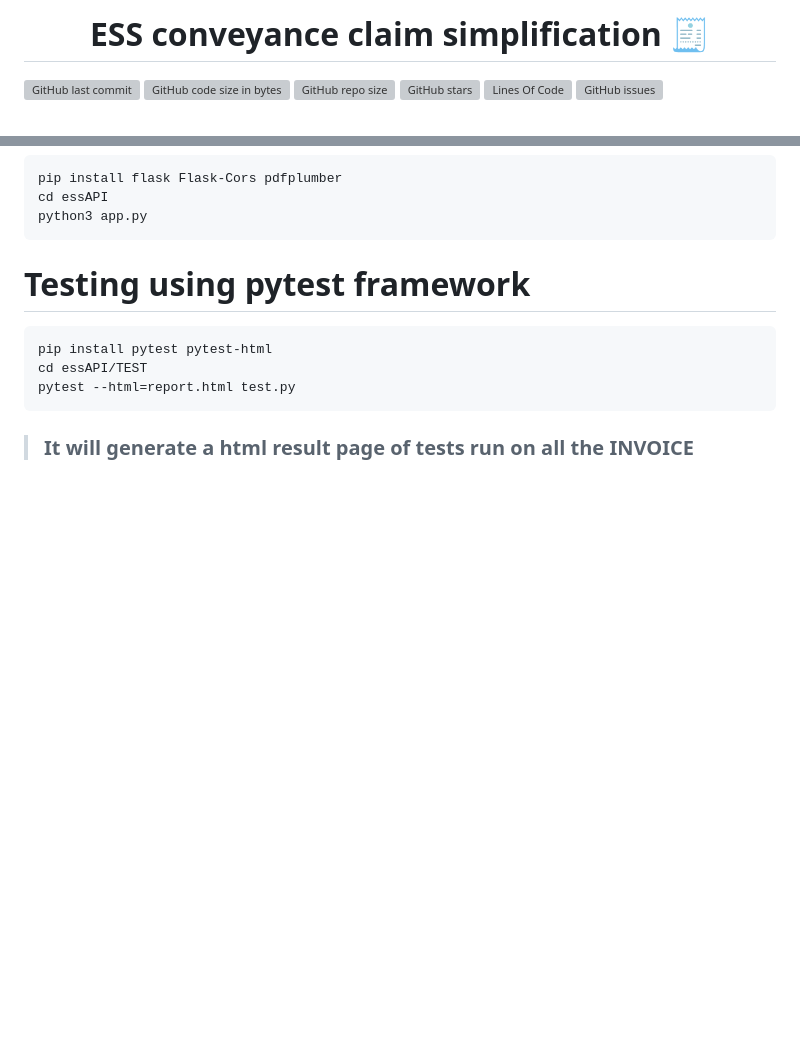
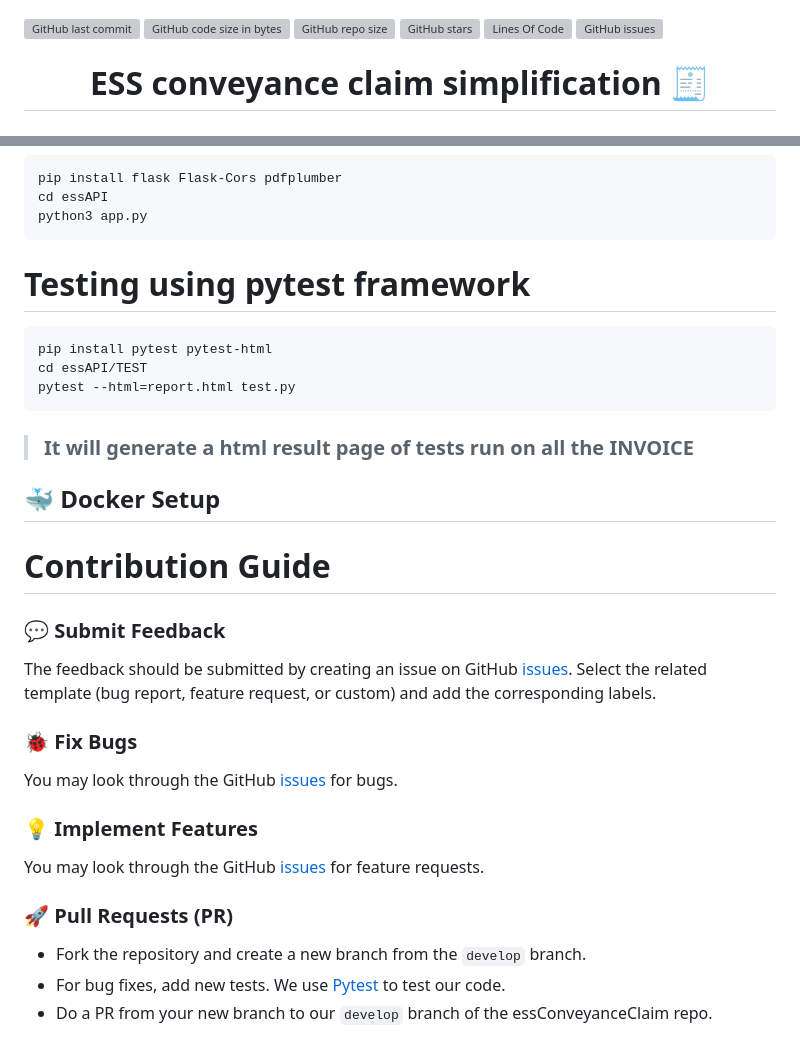
Before and after one commit to negia7265/essConveyanceClaim, a Markdown page: README.md, 2 parts joined by grey strips. Drawn GitHub-style; blank space fills up the shorter version; grey boxes are pictures that could not be loaded.

````diff
--- a/README.md
+++ b/README.md
@@ -1,5 +1,3 @@
-<h1 align="center"> ESS conveyance claim simplification  🧾 </h1>
-
 [![GitHub last commit](https://img.shields.io/github/last-commit/panwar2001/essConveyanceClaim?label=Last%20commit&color=green&logo=git&logoColor=white&style=flat-square)](https://github.com/Defcon27/Data-Analysis-of-Indian-Automobile-dataset-using-Machine-Learning-in-R)
 ![GitHub code size in bytes](https://img.shields.io/github/languages/code-size/panwar2001/essConveyanceClaim?label=Code%20size&logo=python&logoColor=white&style=flat-square)
 ![GitHub repo size](https://img.shields.io/github/repo-size/panwar2001/essConveyanceClaim?label=Repo%20size&color=red&logo=github&logoColor=white&style=flat-square)
@@ -10,6 +8,7 @@
 <!-- [![Coverage Status](https://coveralls.io/repos/github/panwar2001/essConveyanceClaim/badge.svg?branch=main)](https://coveralls.io/github/panwar2001/essConveyanceClaim/) -->
 <!-- [![Docs](https://readthedocs.org/projects/lexpredict-lexnlp/badge/?version=docs-0.1.6)](http://lexpredict-lexnlp.readthedocs.io/en/docs-0.1.6/) -->
 
+<h1 align="center"> ESS conveyance claim simplification  🧾 </h1>
 
 
 ### Solution ✅ to automate the  prefilling of the form of a portal with cab invoice(transport bill) PDF details. The filling/ uploading of bill details include bill date, mode of convince( travel mode) such as {OLA , UBER or other aggregator services }, select purpose (office to home or home to office) , pickup address , Destination address, Distance, Amount . An invoice document as proof is uploaded which requires manual task to extract and fill details from it, so there is need for extraction of the data from it to save time and efforts with correctness.
@@ -62,3 +61,37 @@ cd essAPI/TEST
 pytest --html=report.html test.py
 ```
 > ### It will generate a html result page of tests run on all the INVOICE
+
+
+## 🐳 Docker Setup
+<!--
+```bash
+# Build Docker Image
+docker build -t ess-conveyance-simplify -f docker/Dockerfile .
+
+# Run Docker Image as Service
+docker run -dit -p 3000:3000 --restart=always --name=ess-simplify ess-simplify
+
+# Get Docker Container Logs
+docker logs ess-simplify
+
+# Access make-sense: http://localhost:5173/
+``` -->
+
+
+# Contribution Guide
+
+### 💬 Submit Feedback
+The feedback should be submitted by creating an issue on GitHub [issues](https://github.com/panwar2001/essConveyanceClaim/issues).
+Select the related template (bug report, feature request, or custom) and add the corresponding labels.
+
+### 🐞 Fix Bugs
+You may look through the GitHub [issues](https://github.com/panwar2001/essConveyanceClaim/issues) for bugs.
+
+### 💡 Implement Features
+You may look through the GitHub [issues](https://github.com/panwar2001/essConveyanceClaim/issues) for feature requests.
+
+### 🚀 Pull Requests (PR)
+- Fork the repository and create a new branch from the `develop` branch.
+- For bug fixes, add new tests. We use [Pytest](https://docs.pytest.org/en/7.4.x/)  to test our code.
+- Do a PR from your new branch to our `develop` branch of the essConveyanceClaim repo.
````
